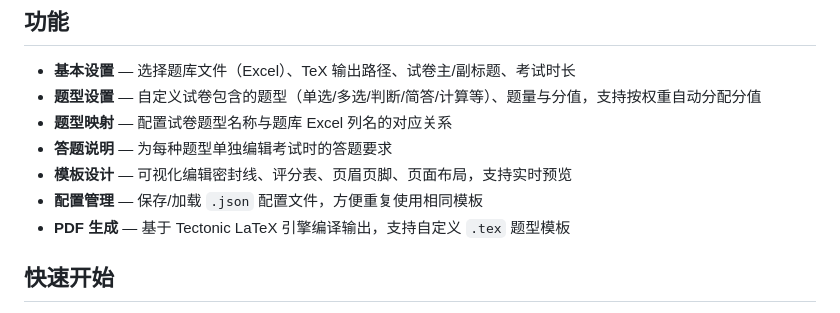
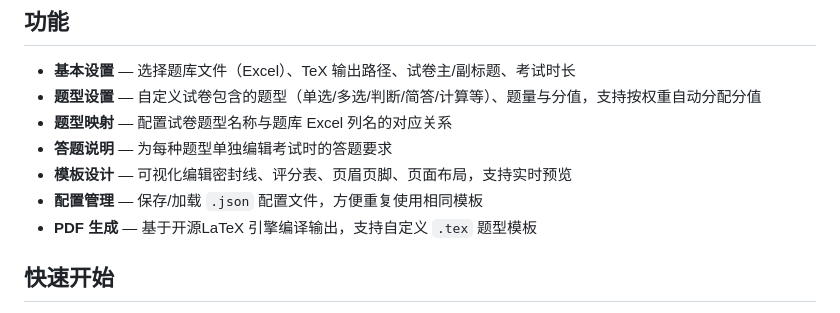
Before and after one commit to Shuilin123/ExamPaperGenerator, a Markdown page: README.md, the part around the change. Drawn GitHub-style.

Commit message:
更新 README.md

```diff
--- a/README.md
+++ b/README.md
@@ -10,7 +10,7 @@
 - **答题说明** — 为每种题型单独编辑考试时的答题要求
 - **模板设计** — 可视化编辑密封线、评分表、页眉页脚、页面布局，支持实时预览
 - **配置管理** — 保存/加载 `.json` 配置文件，方便重复使用相同模板
-- **PDF 生成** — 基于 Tectonic LaTeX 引擎编译输出，支持自定义 `.tex` 题型模板
+- **PDF 生成** — 基于开源LaTeX 引擎编译输出，支持自定义 `.tex` 题型模板
 
 ## 快速开始
 
```
